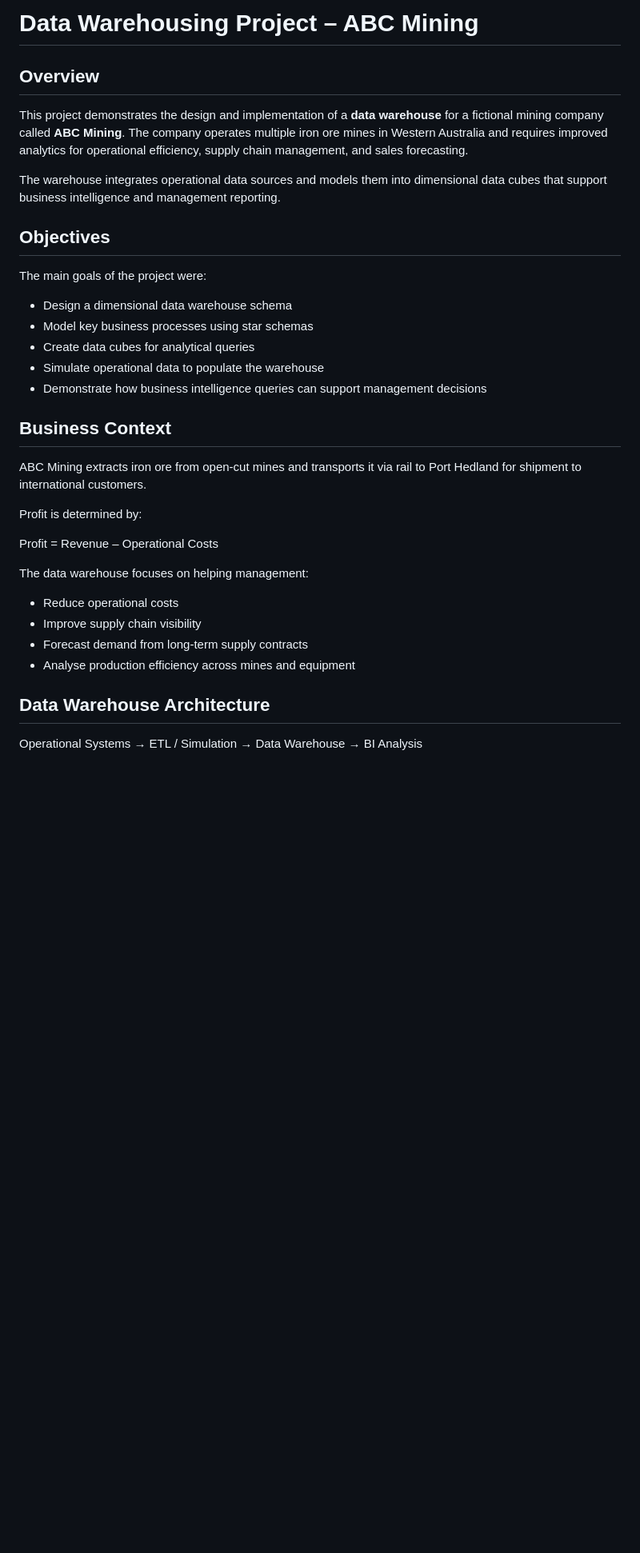
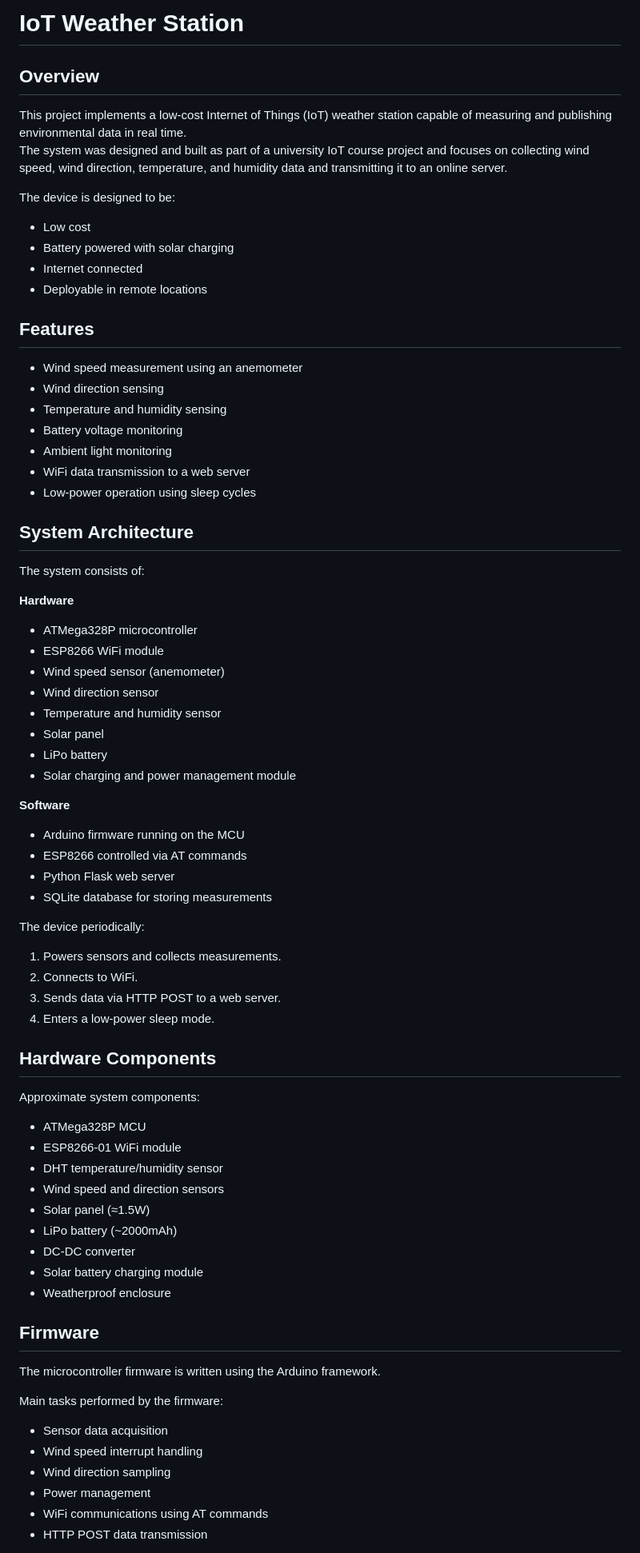
Before and after one commit to nathanpaulscott/IOT-Weather-Station, a Markdown page: README.md, the part around one of its changes. Shown at 80% size. Drawn GitHub-style; blank space fills up the shorter version.

```diff
--- a/README.md
+++ b/README.md
@@ -1,35 +1,70 @@
-
-# Data Warehousing Project – ABC Mining
+# IoT Weather Station
 
 ## Overview
-This project demonstrates the design and implementation of a **data warehouse** for a fictional mining company called **ABC Mining**. The company operates multiple iron ore mines in Western Australia and requires improved analytics for operational efficiency, supply chain management, and sales forecasting.
+This project implements a low‑cost Internet of Things (IoT) weather station capable of measuring and publishing environmental data in real time.
+The system was designed and built as part of a university IoT course project and focuses on collecting wind speed, wind direction, temperature, and humidity data and transmitting it to an online server.
 
-The warehouse integrates operational data sources and models them into dimensional data cubes that support business intelligence and management reporting.
+The device is designed to be:
+- Low cost
+- Battery powered with solar charging
+- Internet connected
+- Deployable in remote locations
 
-## Objectives
-The main goals of the project were:
+## Features
+- Wind speed measurement using an anemometer
+- Wind direction sensing
+- Temperature and humidity sensing
+- Battery voltage monitoring
+- Ambient light monitoring
+- WiFi data transmission to a web server
+- Low‑power operation using sleep cycles
 
-- Design a dimensional data warehouse schema
-- Model key business processes using star schemas
-- Create data cubes for analytical queries
-- Simulate operational data to populate the warehouse
-- Demonstrate how business intelligence queries can support management decisions
+## System Architecture
+The system consists of:
 
-## Business Context
-ABC Mining extracts iron ore from open‑cut mines and transports it via rail to Port Hedland for shipment to international customers.
+**Hardware**
+- ATMega328P microcontroller
+- ESP8266 WiFi module
+- Wind speed sensor (anemometer)
+- Wind direction sensor
+- Temperature and humidity sensor
+- Solar panel
+- LiPo battery
+- Solar charging and power management module
 
-Profit is determined by:
+**Software**
+- Arduino firmware running on the MCU
+- ESP8266 controlled via AT commands
+- Python Flask web server
+- SQLite database for storing measurements
 
-Profit = Revenue – Operational Costs
+The device periodically:
+1. Powers sensors and collects measurements.
+2. Connects to WiFi.
+3. Sends data via HTTP POST to a web server.
+4. Enters a low‑power sleep mode.
 
-The data warehouse focuses on helping management:
+## Hardware Components
+Approximate system components:
 
-- Reduce operational costs
-- Improve supply chain visibility
-- Forecast demand from long‑term supply contracts
-- Analyse production efficiency across mines and equipment
+- ATMega328P MCU
+- ESP8266‑01 WiFi module
+- DHT temperature/humidity sensor
+- Wind speed and direction sensors
+- Solar panel (≈1.5W)
+- LiPo battery (~2000mAh)
+- DC‑DC converter
+- Solar battery charging module
+- Weatherproof enclosure
 
-## Data Warehouse Architecture
+## Firmware
+The microcontroller firmware is written using the Arduino framework.
 
-Operational Systems → ETL / Simulation → Data Warehouse → BI Analysis
+Main tasks performed by the firmware:
+- Sensor data acquisition
+- Wind speed interrupt handling
+- Wind direction sampling
+- Power management
+- WiFi communications using AT commands
+- HTTP POST data transmission
 
```
Also changed, not shown: other parts of README.md (+42 -105 lines).
